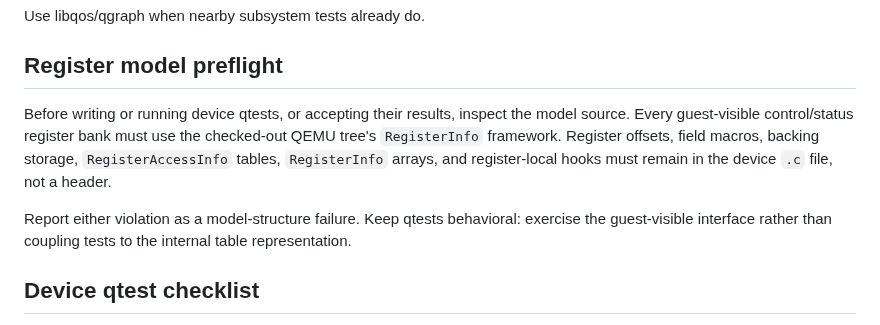
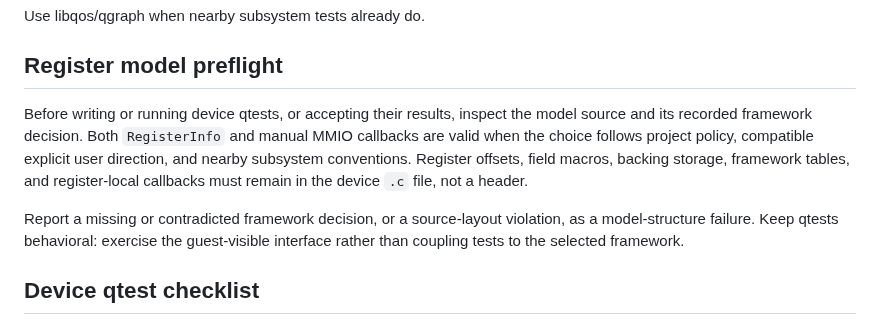
Before and after one commit to processmission/oh-my-qemu, a Markdown page: skills/qemu-qtest/SKILL.md, the part around the change. Rendered like a GitHub page.

Commit message:
qemu-qtest: accept justified manual MMIO models
Signed-off-by: Chao Liu chao.liu@processmission.com

```diff
--- a/skills/qemu-qtest/SKILL.md
+++ b/skills/qemu-qtest/SKILL.md
@@ -115,14 +115,15 @@ Use libqos/qgraph when nearby subsystem tests already do.
 ## Register model preflight
 
 Before writing or running device qtests, or accepting their results, inspect
-the model source. Every guest-visible control/status register bank must use the
-checked-out QEMU tree's `RegisterInfo` framework. Register offsets, field
-macros, backing storage, `RegisterAccessInfo` tables, `RegisterInfo` arrays,
-and register-local hooks must remain in the device `.c` file, not a header.
+the model source and its recorded framework decision. Both `RegisterInfo` and
+manual MMIO callbacks are valid when the choice follows project policy,
+compatible explicit user direction, and nearby subsystem conventions.
+Register offsets, field macros, backing storage, framework tables, and
+register-local callbacks must remain in the device `.c` file, not a header.
 
-Report either violation as a model-structure failure. Keep qtests behavioral:
-exercise the guest-visible interface rather than coupling tests to the internal
-table representation.
+Report a missing or contradicted framework decision, or a source-layout
+violation, as a model-structure failure. Keep qtests behavioral: exercise the
+guest-visible interface rather than coupling tests to the selected framework.
 
 ## Device qtest checklist
 
```
